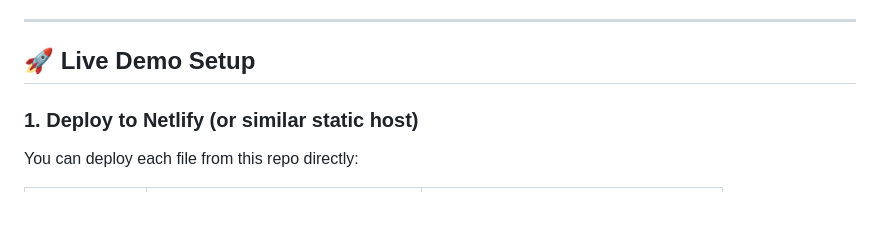
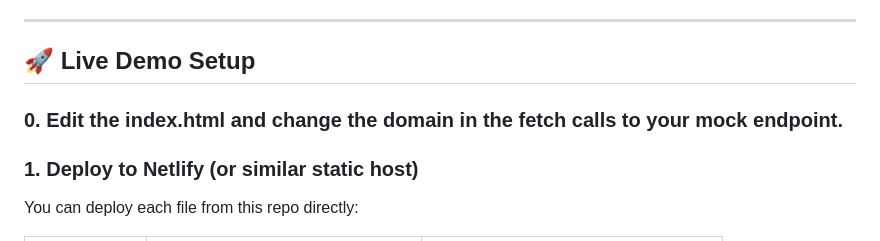
Before and after one commit to deejvince/paymentpagepoc, a Markdown page: README.md, the part around the change. GitHub-like rendering; blank space fills up the shorter version.

```diff
--- a/README.md
+++ b/README.md
@@ -24,6 +24,8 @@ This PoC explores how to:
 ---
 
 ## 🚀 Live Demo Setup
+
+### 0. Edit the index.html and change the domain in the fetch calls to your mock endpoint.
 
 ### 1. Deploy to Netlify (or similar static host)
 
```
